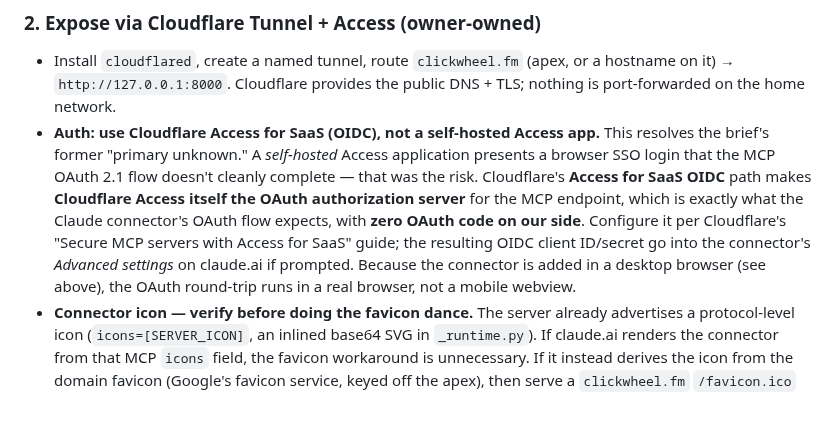
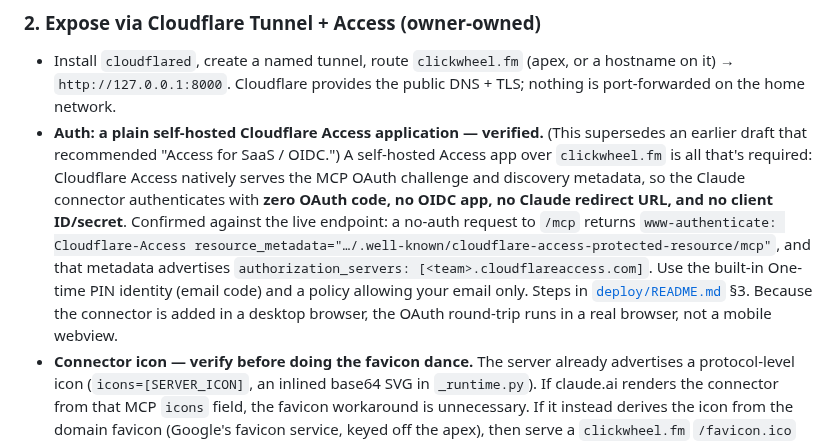
Before and after one commit to pdugan20/clickwheel, a Markdown page: docs/mcp/remote-mobile-access.md, the part around the change. GitHub-like rendering; blank space fills up the shorter version.

```diff
--- a/docs/mcp/remote-mobile-access.md
+++ b/docs/mcp/remote-mobile-access.md
@@ -120,17 +120,19 @@ The existing rules held while doing this:
 - Install `cloudflared`, create a named tunnel, route `clickwheel.fm` (apex,
   or a hostname on it) → `http://127.0.0.1:8000`. Cloudflare provides the
   public DNS + TLS; nothing is port-forwarded on the home network.
-- **Auth: use Cloudflare Access for SaaS (OIDC), not a self-hosted Access app.**
-  This resolves the brief's former "primary unknown." A _self-hosted_ Access
-  application presents a browser SSO login that the MCP OAuth 2.1 flow doesn't
-  cleanly complete — that was the risk. Cloudflare's **Access for SaaS OIDC**
-  path makes **Cloudflare Access itself the OAuth authorization server** for the
-  MCP endpoint, which is exactly what the Claude connector's OAuth flow expects,
-  with **zero OAuth code on our side**. Configure it per Cloudflare's "Secure
-  MCP servers with Access for SaaS" guide; the resulting OIDC client ID/secret
-  go into the connector's _Advanced settings_ on claude.ai if prompted. Because
-  the connector is added in a desktop browser (see above), the OAuth round-trip
-  runs in a real browser, not a mobile webview.
+- **Auth: a plain self-hosted Cloudflare Access application — verified.** (This
+  supersedes an earlier draft that recommended "Access for SaaS / OIDC.") A
+  self-hosted Access app over `clickwheel.fm` is all that's required: Cloudflare
+  Access natively serves the MCP OAuth challenge and discovery metadata, so the
+  Claude connector authenticates with **zero OAuth code, no OIDC app, no Claude
+  redirect URL, and no client ID/secret**. Confirmed against the live endpoint:
+  a no-auth request to `/mcp` returns
+  `www-authenticate: Cloudflare-Access resource_metadata="…/.well-known/cloudflare-access-protected-resource/mcp"`,
+  and that metadata advertises `authorization_servers: [<team>.cloudflareaccess.com]`.
+  Use the built-in One-time PIN identity (email code) and a policy allowing your
+  email only. Steps in [`deploy/README.md`](deploy/README.md) §3. Because the
+  connector is added in a desktop browser, the OAuth round-trip runs in a real
+  browser, not a mobile webview.
 - **Connector icon — verify before doing the favicon dance.** The server
   already advertises a protocol-level icon (`icons=[SERVER_ICON]`, an inlined
   base64 SVG in `_runtime.py`). If claude.ai renders the connector from that
```
Also changed, not shown: docs/mcp/remote-mobile-access-tracker.md (+40 -29 lines), 1 other file.
